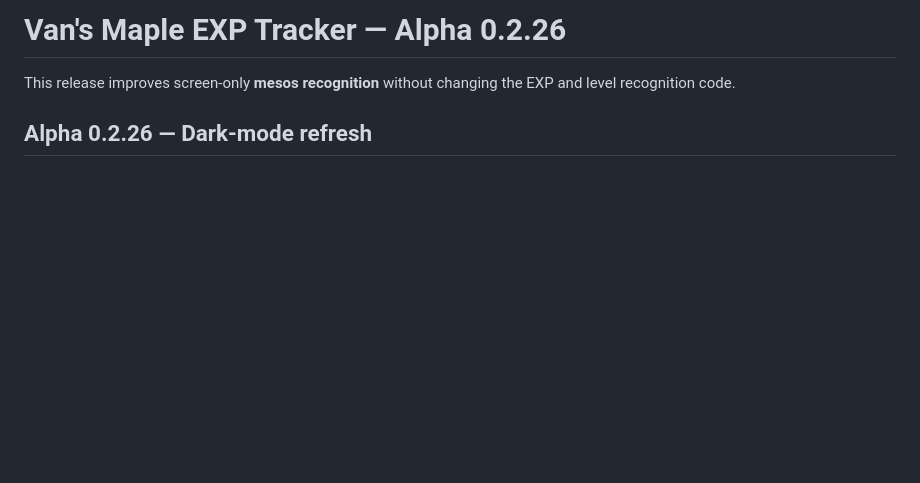
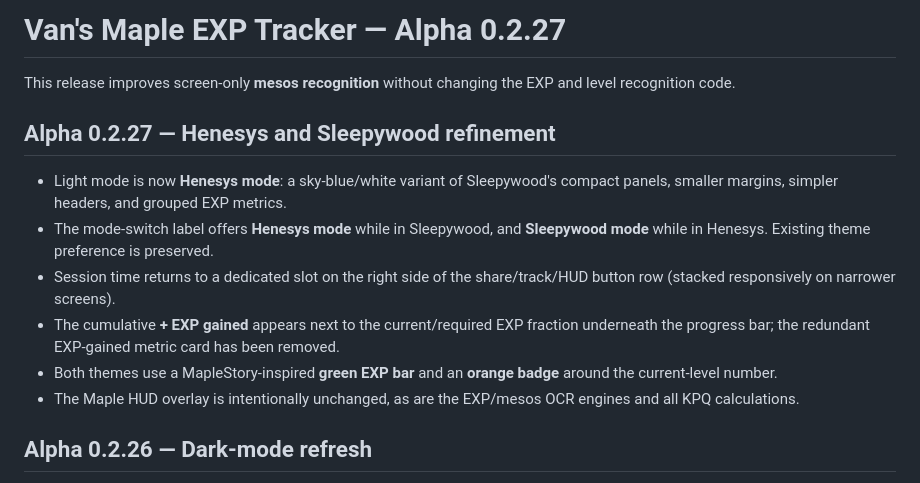
Before and after one commit to abonifacio517/maple-exp-tracker, a Markdown page: README.md, the part around the change. Drawn GitHub-style; blank space fills up the shorter version.

Commit message:
Document Alpha 0.2.27: Henesys and Sleepywood unified layout and green EXP progress

```diff
--- a/README.md
+++ b/README.md
@@ -1,6 +1,15 @@
-# Van's Maple EXP Tracker — Alpha 0.2.26
+# Van's Maple EXP Tracker — Alpha 0.2.27
 
 This release improves screen-only **mesos recognition** without changing the EXP and level recognition code.
+
+## Alpha 0.2.27 — Henesys and Sleepywood refinement
+
+- Light mode is now **Henesys mode**: a sky-blue/white variant of Sleepywood's compact panels, smaller margins, simpler headers, and grouped EXP metrics.
+- The mode-switch label offers **Henesys mode** while in Sleepywood, and **Sleepywood mode** while in Henesys. Existing theme preference is preserved.
+- Session time returns to a dedicated slot on the right side of the share/track/HUD button row (stacked responsively on narrower screens).
+- The cumulative **+ EXP gained** appears next to the current/required EXP fraction underneath the progress bar; the redundant EXP-gained metric card has been removed.
+- Both themes use a MapleStory-inspired **green EXP bar** and an **orange badge** around the current-level number.
+- The Maple HUD overlay is intentionally unchanged, as are the EXP/mesos OCR engines and all KPQ calculations.
 
 ## Alpha 0.2.26 — Dark-mode refresh
 
```
